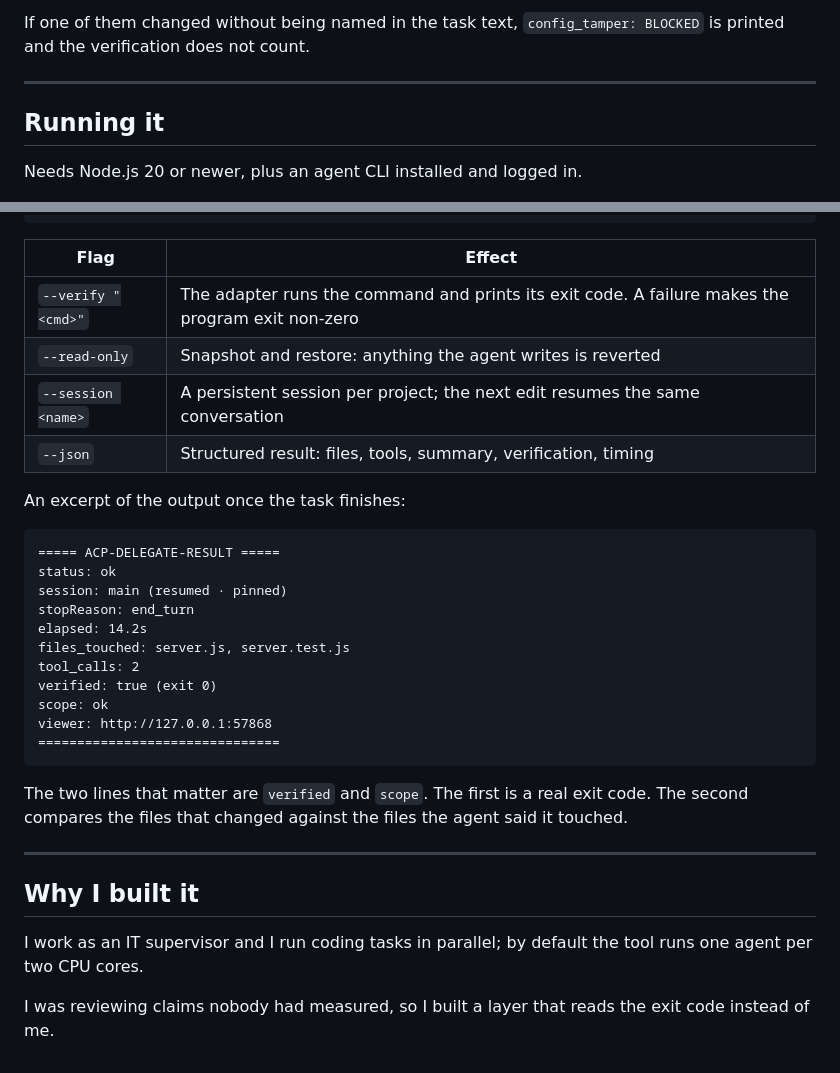
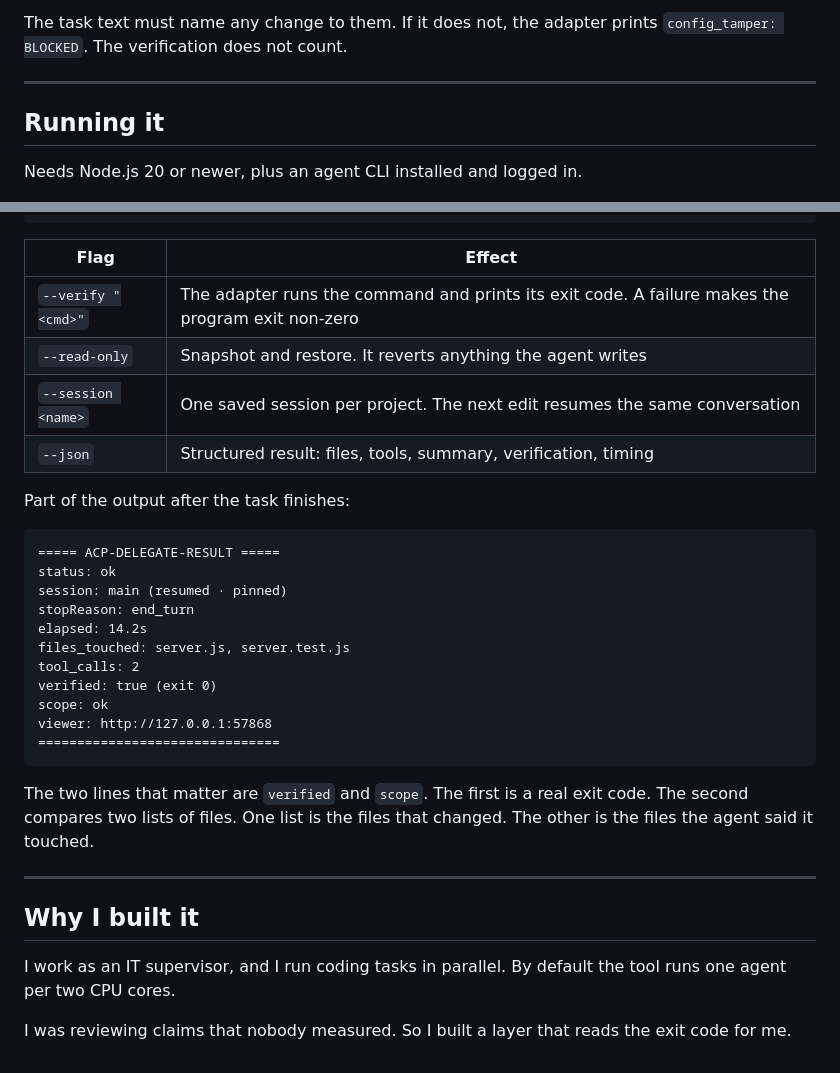
Before and after one commit to defeat11/antigravity-acp, a Markdown page: README.en.md, 2 parts joined by grey strips. GitHub-like rendering.

````diff
--- a/README.en.md
+++ b/README.en.md
@@ -63,5 +63,5 @@ This tool handles all three.
 
-If one of them changed without being named in the task text, `config_tamper: BLOCKED` is printed and the verification does not count.
+The task text must name any change to them. If it does not, the adapter prints `config_tamper: BLOCKED`. The verification does not count.
 
 ---
 
@@ -78,11 +78,11 @@ acp "add a /health route and a test for it" --verify "npm test"
 | Flag | Effect |
 |---|---|
 | `--verify "<cmd>"` | The adapter runs the command and prints its exit code. A failure makes the program exit non-zero |
-| `--read-only` | Snapshot and restore: anything the agent writes is reverted |
-| `--session <name>` | A persistent session per project; the next edit resumes the same conversation |
+| `--read-only` | Snapshot and restore. It reverts anything the agent writes |
+| `--session <name>` | One saved session per project. The next edit resumes the same conversation |
 | `--json` | Structured result: files, tools, summary, verification, timing |
 
-An excerpt of the output once the task finishes:
+Part of the output after the task finishes:
 
 ```
 ===== ACP-DELEGATE-RESULT =====
@@ -98,12 +98,12 @@ viewer: http://127.0.0.1:57868
 ===============================
 ```
 
-The two lines that matter are `verified` and `scope`. The first is a real exit code. The second compares the files that changed against the files the agent said it touched.
+The two lines that matter are `verified` and `scope`. The first is a real exit code. The second compares two lists of files. One list is the files that changed. The other is the files the agent said it touched.
 
 ---
 
 ## Why I built it
 
-I work as an IT supervisor and I run coding tasks in parallel; by default the tool runs one agent per two CPU cores.
+I work as an IT supervisor, and I run coding tasks in parallel. By default the tool runs one agent per two CPU cores.
 
-I was reviewing claims nobody had measured, so I built a layer that reads the exit code instead of me.
+I was reviewing claims that nobody measured. So I built a layer that reads the exit code for me.
````
Also changed, not shown: other parts of README.en.md (+17 -17 lines).
